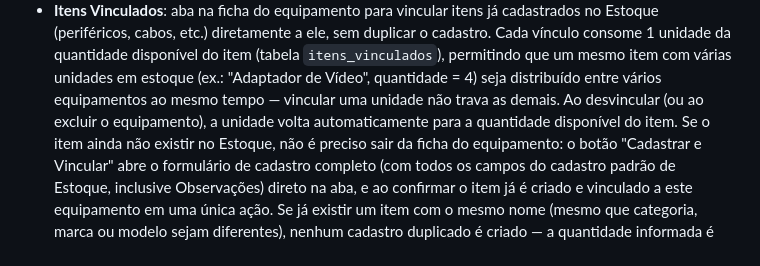
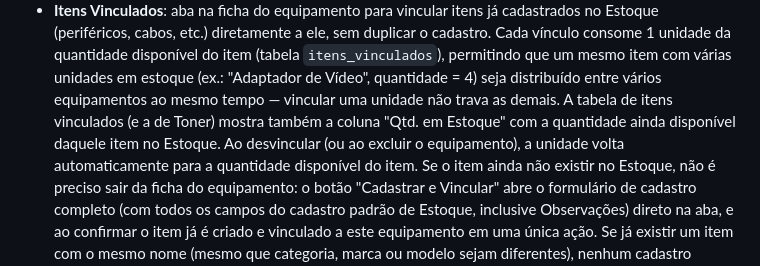
Before and after one commit to SalomaoKonjunski/Web-SCATI, a Markdown page: web-scati/web-scati/README.md, the part around the change. Rendered like a GitHub page.

Commit message:
Documenta a coluna Qtd. em Estoque na aba Itens Vinculados

```diff
--- a/web-scati/web-scati/README.md
+++ b/web-scati/web-scati/README.md
@@ -190,8 +190,10 @@ web-scati/
   disponível do item (tabela `itens_vinculados`), permitindo que um mesmo
   item com várias unidades em estoque (ex.: "Adaptador de Vídeo",
   quantidade = 4) seja distribuído entre vários equipamentos ao mesmo
-  tempo — vincular uma unidade não trava as demais. Ao desvincular (ou ao
-  excluir o equipamento), a unidade volta automaticamente para a
+  tempo — vincular uma unidade não trava as demais. A tabela de itens
+  vinculados (e a de Toner) mostra também a coluna "Qtd. em Estoque" com
+  a quantidade ainda disponível daquele item no Estoque. Ao desvincular
+  (ou ao excluir o equipamento), a unidade volta automaticamente para a
   quantidade disponível do item. Se o item ainda não existir no Estoque,
   não é preciso sair da ficha do equipamento: o botão "Cadastrar e
   Vincular" abre o formulário de cadastro completo (com todos os campos
```
